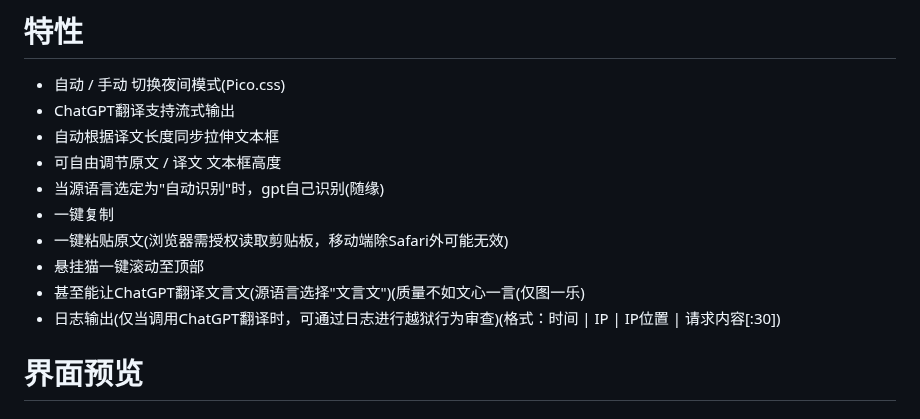
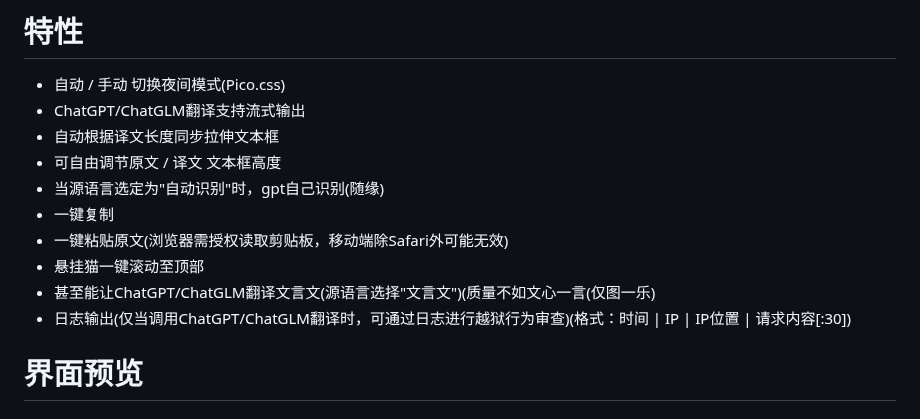
Before and after one commit to GavinGoo/YiXuXi, a Markdown page: README.md, the part around the change. Rendered like a GitHub page.

Commit message:
Supported ChatGLM

```diff
--- a/README.md
+++ b/README.md
@@ -13,15 +13,15 @@
 # 特性
 
 - 自动 / 手动 切换夜间模式(Pico.css)
-- ChatGPT翻译支持流式输出
+- ChatGPT/ChatGLM翻译支持流式输出
 - 自动根据译文长度同步拉伸文本框
 - 可自由调节原文 / 译文 文本框高度
 - 当源语言选定为"自动识别"时，gpt自己识别(随缘)
 - 一键复制
 - 一键粘贴原文(浏览器需授权读取剪贴板，移动端除Safari外可能无效)
 - 悬挂猫一键滚动至顶部
-- 甚至能让ChatGPT翻译文言文(源语言选择"文言文")(质量不如文心一言(仅图一乐)
-- 日志输出(仅当调用ChatGPT翻译时，可通过日志进行越狱行为审查)(格式：时间 |  IP |  IP位置 |  请求内容[:30])
+- 甚至能让ChatGPT/ChatGLM翻译文言文(源语言选择"文言文")(质量不如文心一言(仅图一乐)
+- 日志输出(仅当调用ChatGPT/ChatGLM翻译时，可通过日志进行越狱行为审查)(格式：时间 |  IP |  IP位置 |  请求内容[:30])
 
 
 
```
